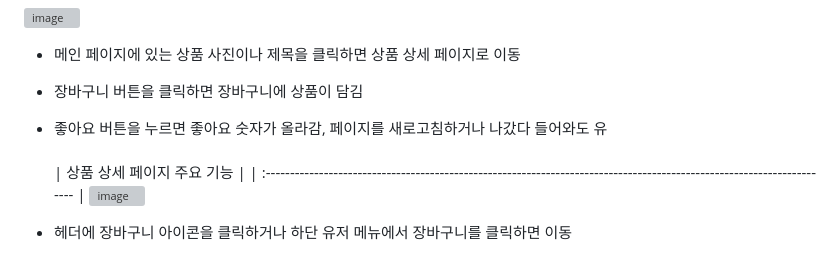
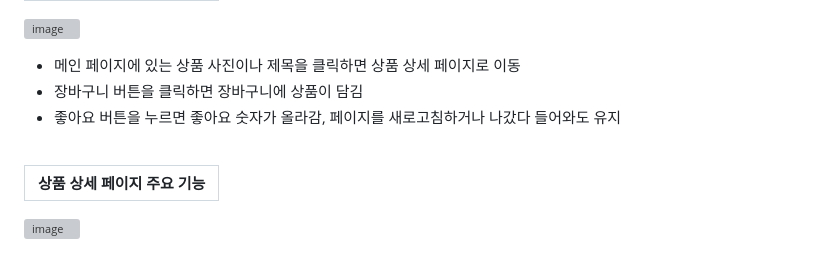
Before and after one commit to kkh12345/kkh4, a Markdown page: README.md, the part around the change. Rendered like a GitHub page; grey boxes are pictures that could not be loaded.

```diff
--- a/README.md
+++ b/README.md
@@ -33,8 +33,12 @@
 ![image](https://github.com/kkh12345/kkh4/blob/main/detail.gif)
 * 메인 페이지에 있는 상품 사진이나 제목을 클릭하면 상품 상세 페이지로 이동
  * 장바구니 버튼을 클릭하면 장바구니에 상품이 담김
- * 좋아요 버튼을 누르면 좋아요 숫자가 올라감, 페이지를 새로고침하거나 나갔다 들어와도 유
+ * 좋아요 버튼을 누르면 좋아요 숫자가 올라감, 페이지를 새로고침하거나 나갔다 들어와도 유지
 <br><br>
+
+
+
+
 | 상품 상세 페이지 주요 기능                                                                                         |
 | :---------------------------------------------------------------------------------------------------------------------- |
 ![image](https://github.com/kkh12345/kkh4/blob/main/cart.gif)
```
